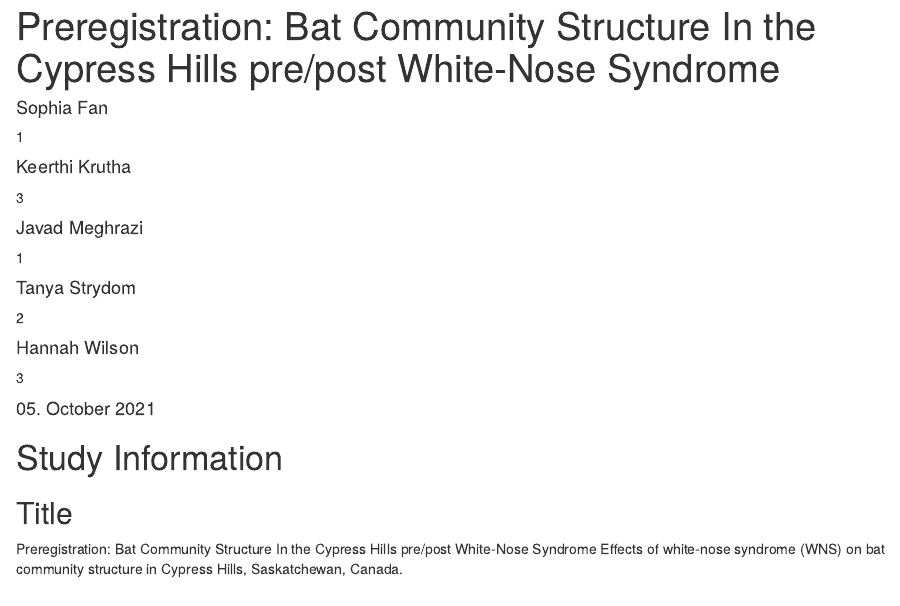
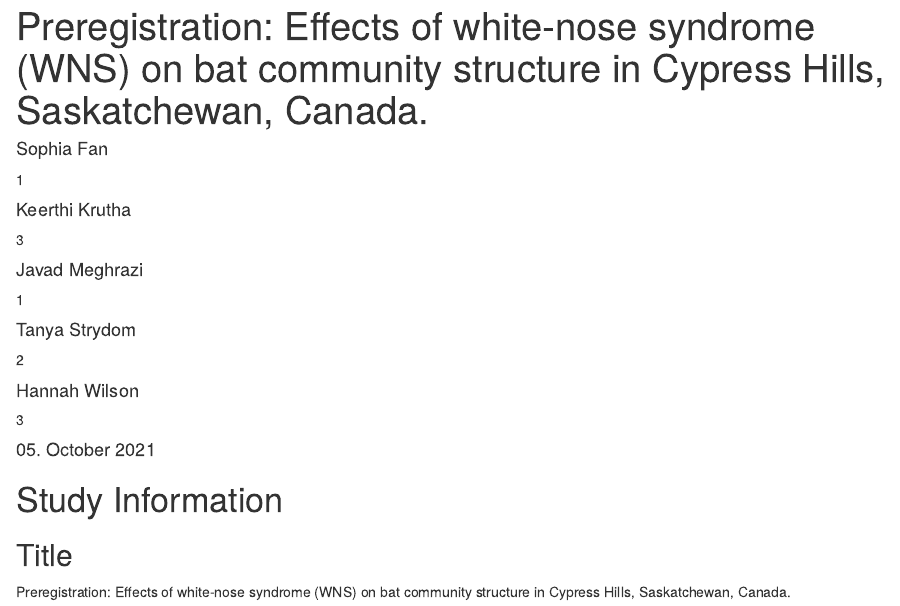
Before and after one commit to TanyaS08/LDP_PreReg, an R Markdown document (prereg_ms.Rmd): the page in a window 1100 px wide, from its top. Rendered offline with R 4.5, knitr and Pandoc, with nearby package versions; drawn as R Markdown's standard HTML page in place of the format the file asks for; some code elsewhere in the file could not run offline.

Commit message:
new title dropped

```diff
--- a/prereg_ms.Rmd
+++ b/prereg_ms.Rmd
@@ -1,5 +1,5 @@
 ---
-title           : "Preregistration: Bat Community Structure In the Cypress Hills pre/post White-Nose Syndrome"
+title           : "Preregistration: Effects of white-nose syndrome (WNS) on bat community structure in Cypress Hills, Saskatchewan, Canada."
 shorttitle      : "PreReg: Bat Community Structure in Cypress"
 date            : "`r Sys.setlocale('LC_TIME', 'C'); format(Sys.time(), '%d\\\\. %B %Y')`"
 author:
@@ -34,8 +34,7 @@ bibliography: references.bib
 
 ## Title
 
-`r rmarkdown::metadata$title` Effects of white-nose syndrome (WNS) on
-bat community structure in Cypress Hills, Saskatchewan, Canada.
+`r rmarkdown::metadata$title`
 
 ## Description
 
```
Also changed, not shown: prereg_ms.pdf.
